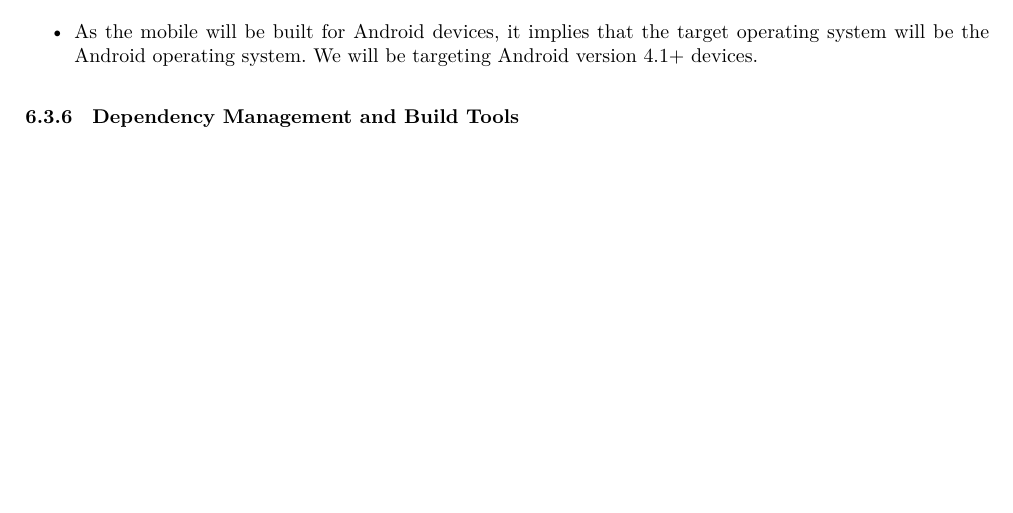
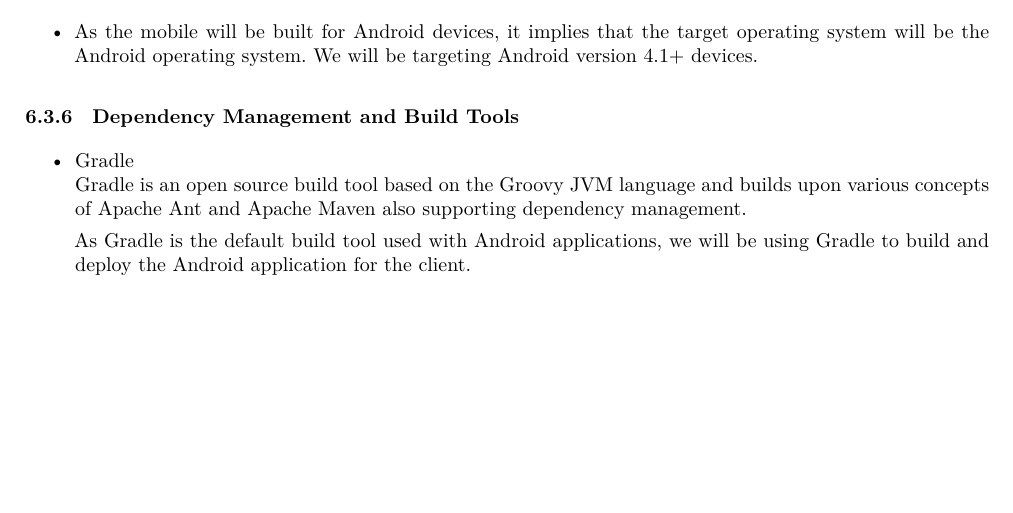
Before and after one commit to andrewbroekman/echo, a LaTeX document (docs/Software Architecture/requirements.tex): part of page 13 of 13, cut so that both start at the same text. Compiled offline with XeLaTeX.

Commit message:
Adds initial Dependency Management and Build Tools content to the Android section

```diff
--- a/docs/Software Architecture/requirements.tex
+++ b/docs/Software Architecture/requirements.tex
@@ -501,8 +501,14 @@
 	\begin{itemize}
 		\item As the mobile will be built for Android devices, it implies that the target operating system will be the Android operating system. We will be targeting Android version 4.1+ devices.
 	\end{itemize}
+
 \subsubsection{Dependency Management and Build Tools}
+	\begin{itemize}
+		\item Gradle\\
+			Gradle is an open source build tool based on the Groovy JVM language and builds upon various concepts of Apache Ant and Apache Maven also supporting dependency management.
 
+			As Gradle is the default build tool used with Android applications, we will be using Gradle to build and deploy the Android application for the client.
+	\end{itemize}
 
 
 \end{document}
```
